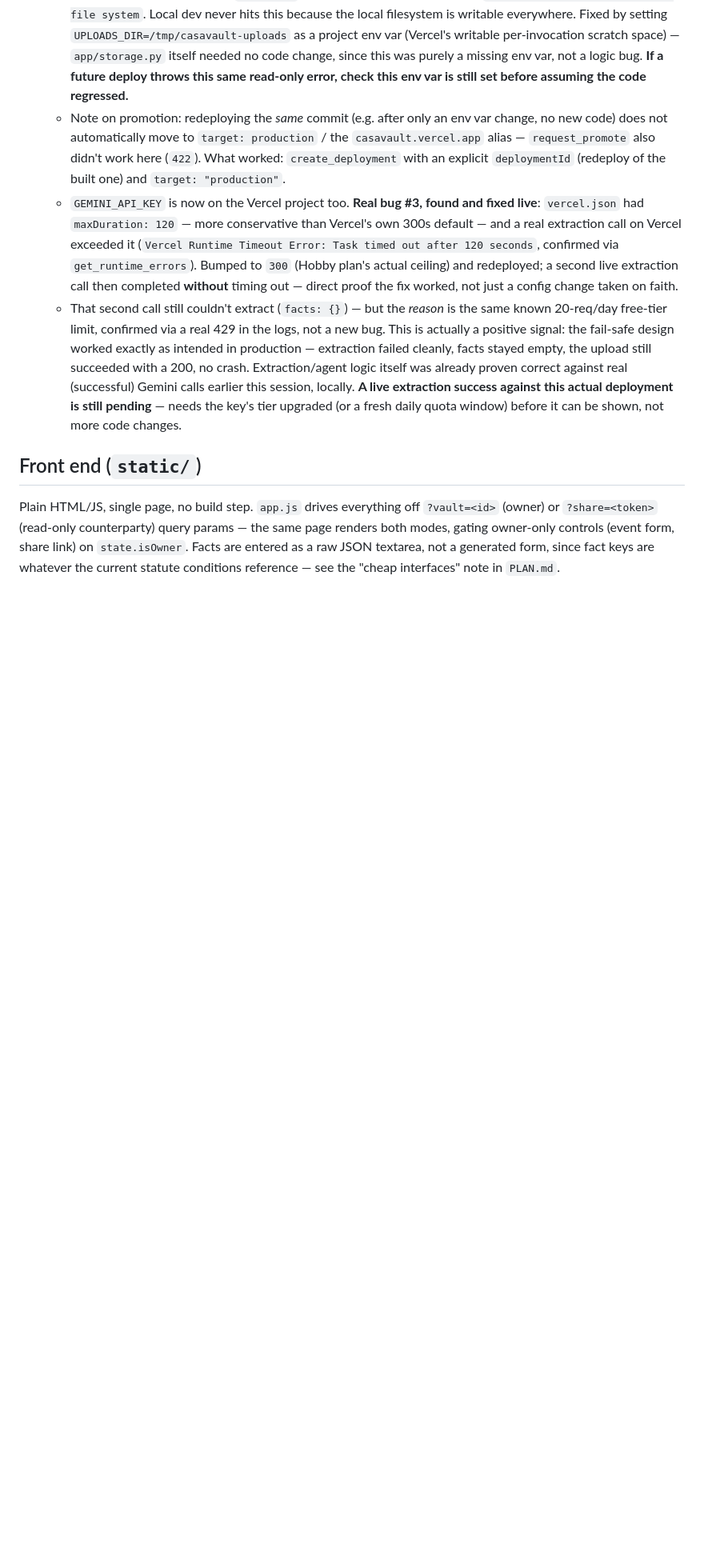
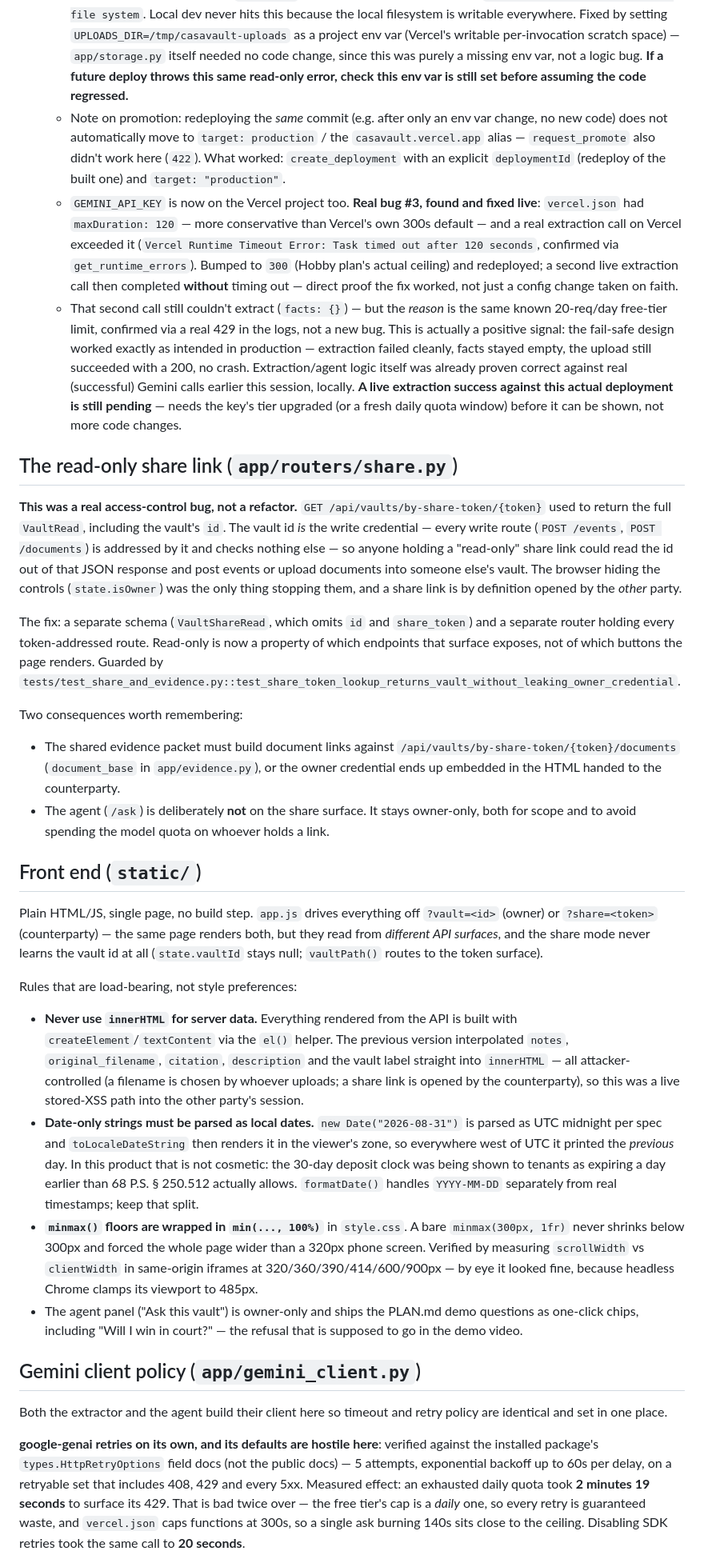
Before and after one commit to deka1105/CasaVault, a Markdown page: CLAUDE.md, the part around one of its changes. Shown at 80% size. Drawn GitHub-style; blank space fills up the shorter version.

Commit message:
auto-push: CLAUDE.md [2026-09-25 12:13:09]

```diff
--- a/CLAUDE.md
+++ b/CLAUDE.md
@@ -280,11 +280,78 @@ start or redeploy. Fixed by making both swappable, not by rearchitecting:
     fresh daily quota window) before it can be shown, not more code
     changes.
 
+## The read-only share link (`app/routers/share.py`)
+
+**This was a real access-control bug, not a refactor.** `GET
+/api/vaults/by-share-token/{token}` used to return the full `VaultRead`,
+including the vault's `id`. The vault id *is* the write credential — every
+write route (`POST /events`, `POST /documents`) is addressed by it and
+checks nothing else — so anyone holding a "read-only" share link could read
+the id out of that JSON response and post events or upload documents into
+someone else's vault. The browser hiding the controls (`state.isOwner`) was
+the only thing stopping them, and a share link is by definition opened by
+the *other* party.
+
+The fix: a separate schema (`VaultShareRead`, which omits `id` and
+`share_token`) and a separate router holding every token-addressed route.
+Read-only is now a property of which endpoints that surface exposes, not of
+which buttons the page renders. Guarded by
+`tests/test_share_and_evidence.py::test_share_token_lookup_returns_vault_without_leaking_owner_credential`.
+
+Two consequences worth remembering:
+- The shared evidence packet must build document links against
+  `/api/vaults/by-share-token/{token}/documents` (`document_base` in
+  `app/evidence.py`), or the owner credential ends up embedded in the HTML
+  handed to the counterparty.
+- The agent (`/ask`) is deliberately **not** on the share surface. It stays
+  owner-only, both for scope and to avoid spending the model quota on
+  whoever holds a link.
+
 ## Front end (`static/`)
 
 Plain HTML/JS, single page, no build step. `app.js` drives everything off
-`?vault=<id>` (owner) or `?share=<token>` (read-only counterparty) query
-params — the same page renders both modes, gating owner-only controls
-(event form, share link) on `state.isOwner`. Facts are entered as a raw JSON
-textarea, not a generated form, since fact keys are whatever the current
-statute conditions reference — see the "cheap interfaces" note in `PLAN.md`.
+`?vault=<id>` (owner) or `?share=<token>` (counterparty) — the same page
+renders both, but they read from *different API surfaces*, and the share mode
+never learns the vault id at all (`state.vaultId` stays null; `vaultPath()`
+routes to the token surface).
+
+Rules that are load-bearing, not style preferences:
+
+- **Never use `innerHTML` for server data.** Everything rendered from the API
+  is built with `createElement`/`textContent` via the `el()` helper. The
+  previous version interpolated `notes`, `original_filename`, `citation`,
+  `description` and the vault label straight into `innerHTML` — all
+  attacker-controlled (a filename is chosen by whoever uploads; a share link
+  is opened by the counterparty), so this was a live stored-XSS path into the
+  other party's session.
+- **Date-only strings must be parsed as local dates.** `new Date("2026-08-31")`
+  is parsed as UTC midnight per spec and `toLocaleDateString` then renders it
+  in the viewer's zone, so everywhere west of UTC it printed the *previous*
+  day. In this product that is not cosmetic: the 30-day deposit clock was
+  being shown to tenants as expiring a day earlier than 68 P.S. § 250.512
+  actually allows. `formatDate()` handles `YYYY-MM-DD` separately from real
+  timestamps; keep that split.
+- **`minmax()` floors are wrapped in `min(..., 100%)`** in `style.css`. A bare
+  `minmax(300px, 1fr)` never shrinks below 300px and forced the whole page
+  wider than a 320px phone screen. Verified by measuring `scrollWidth` vs
+  `clientWidth` in same-origin iframes at 320/360/390/414/600/900px — by eye
+  it looked fine, because headless Chrome clamps its viewport to 485px.
+- The agent panel ("Ask this vault") is owner-only and ships the PLAN.md demo
+  questions as one-click chips, including "Will I win in court?" — the
+  refusal that is supposed to go in the demo video.
+
+## Gemini client policy (`app/gemini_client.py`)
+
+Both the extractor and the agent build their client here so timeout and retry
+policy are identical and set in one place.
+
+**google-genai retries on its own, and its defaults are hostile here**:
+verified against the installed package's `types.HttpRetryOptions` field docs
+(not the public docs) — 5 attempts, exponential backoff up to 60s per delay,
+on a retryable set that includes 408, 429 and every 5xx. Measured effect: an
+exhausted daily quota took **2 minutes 19 seconds** to surface its 429. That
+is bad twice over — the free tier's cap is a *daily* one, so every retry is
+guaranteed waste, and `vercel.json` caps functions at 300s, so a single ask
+burning 140s sits close to the ceiling. Disabling SDK retries took the same
+call to **20 seconds**.
+
```
Also changed, not shown: other parts of CLAUDE.md (+38 -0 lines).
